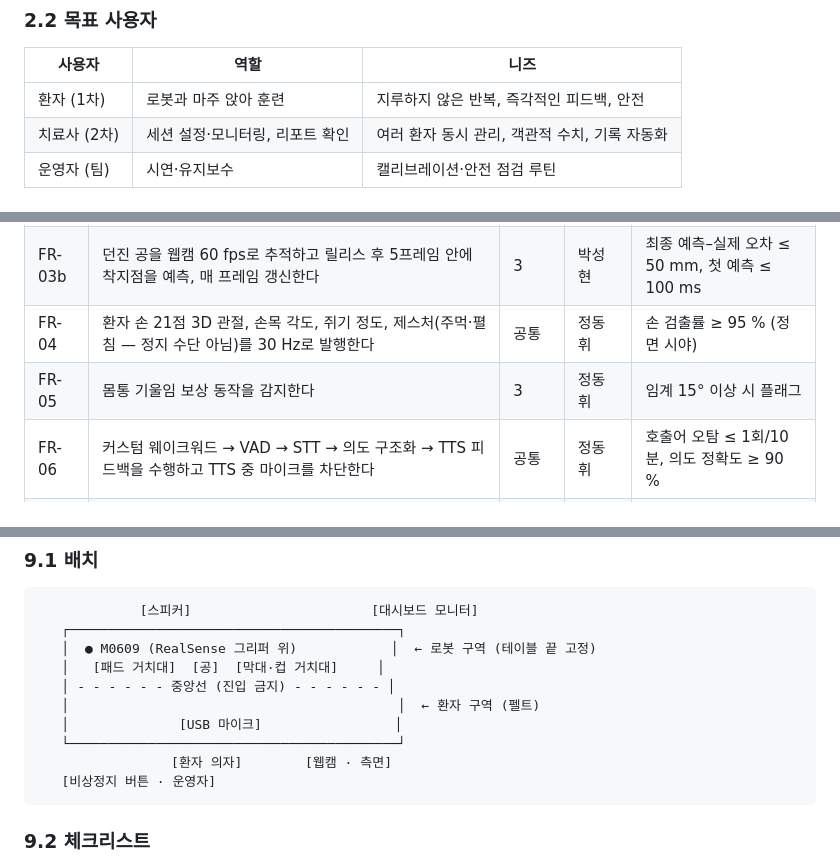
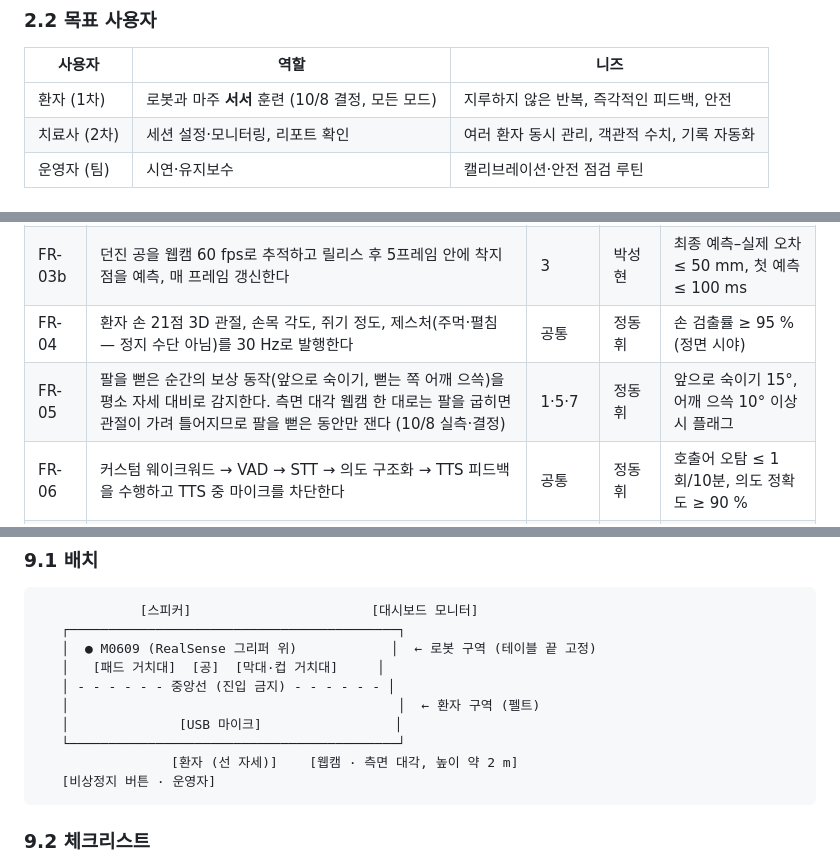
Before and after one commit to jungmook512/rally, a Markdown page: docs/RALLY_기획서.md, 3 parts joined by grey strips. Drawn GitHub-style.

````diff
--- a/docs/RALLY_기획서.md
+++ b/docs/RALLY_기획서.md
@@ -72,7 +72,7 @@
 
 | 사용자 | 역할 | 니즈 |
 |---|---|---|
-| 환자 (1차) | 로봇과 마주 앉아 훈련 | 지루하지 않은 반복, 즉각적인 피드백, 안전 |
+| 환자 (1차) | 로봇과 마주 **서서** 훈련 (10/8 결정, 모든 모드) | 지루하지 않은 반복, 즉각적인 피드백, 안전 |
 | 치료사 (2차) | 세션 설정·모니터링, 리포트 확인 | 여러 환자 동시 관리, 객관적 수치, 기록 자동화 |
 | 운영자 (팀) | 시연·유지보수 | 캘리브레이션·안전 점검 루틴 |
 
@@ -355,7 +357,7 @@
 | FR-03 | 공을 ID 유지하며 추적해 실제 정지 위치를 재고, 밀기 전 레시피로 정지 위치를 예측한다 (#69) | 1 | 박성현·정정인 | 예측–실제 오차 ≤ 30 mm (0.3 m/s 이하) |
 | FR-03b | 던진 공을 웹캠 60 fps로 추적하고 릴리스 후 5프레임 안에 착지점을 예측, 매 프레임 갱신한다 | 3 | 박성현 | 최종 예측–실제 오차 ≤ 50 mm, 첫 예측 ≤ 100 ms |
 | FR-04 | 환자 손 21점 3D 관절, 손목 각도, 쥐기 정도, 제스처(주먹·펼침 — 정지 수단 아님)를 30 Hz로 발행한다 | 공통 | 정동휘 | 손 검출률 ≥ 95 % (정면 시야) |
-| FR-05 | 몸통 기울임 보상 동작을 감지한다 | 3 | 정동휘 | 임계 15° 이상 시 플래그 |
+| FR-05 | 팔을 뻗은 순간의 보상 동작(앞으로 숙이기, 뻗는 쪽 어깨 으쓱)을 평소 자세 대비로 감지한다. 측면 대각 웹캠 한 대로는 팔을 굽히면 관절이 가려 틀어지므로 팔을 뻗은 동안만 잰다 (10/8 실측·결정) | 1·5·7 | 정동휘 | 앞으로 숙이기 15°, 어깨 으쓱 10° 이상 시 플래그 |
 | FR-06 | 커스텀 웨이크워드 → VAD → STT → 의도 구조화 → TTS 피드백을 수행하고 TTS 중 마이크를 차단한다 | 공통 | 정동휘 | 호출어 오탐 ≤ 1회/10분, 의도 정확도 ≥ 90 % |
 | FR-07 | "그만"·nudge·비상정지 버튼 중 하나로 0.3 s 이내 정지한다 (주먹 제스처는 #59 에서 뺌) | 공통 | 정정인·정동휘 | 10회 전수 테스트 |
 | FR-08 | TCP가 중앙선을 넘지 않고, 손 근접 시 속도를 단계적으로 낮춘다 | 공통 | 정정인 | 경계 접근 테스트 |
@@ -445,7 +447,7 @@
    │                                          │  ← 환자 구역 (펠트)
    │              [USB 마이크]                 │
    └──────────────────────────────────────────┘
-                 [환자 의자]        [웹캠 · 측면]
+                 [환자 (선 자세)]    [웹캠 · 측면 대각, 높이 약 2 m]
    [비상정지 버튼 · 운영자]
 ```
 
````
Also changed, not shown: other parts of docs/RALLY_기획서.md (+3 -1 lines), docs/INTERFACES.md (+1 -1 lines).
